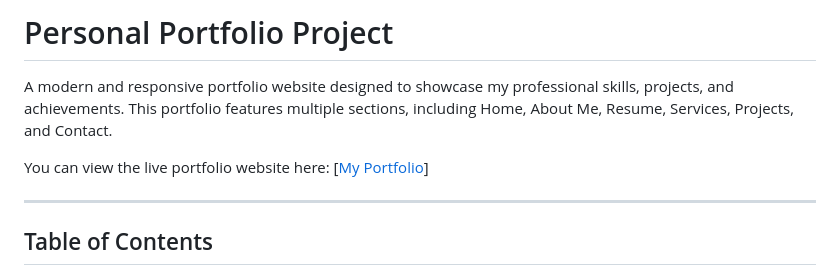
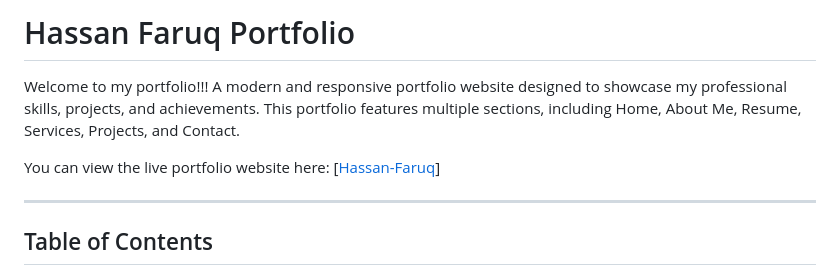
Before and after one commit to Faruq-Feroz/Hassan-Faruq, a Markdown page: README.md, the part around one of its changes. Drawn GitHub-style.

```diff
--- a/README.md
+++ b/README.md
@@ -1,8 +1,8 @@
-# Personal Portfolio Project
-
+# Hassan Faruq Portfolio
+Welcome to my portfolio!!!
 A modern and responsive portfolio website designed to showcase my professional skills, projects, and achievements. This portfolio features multiple sections, including Home, About Me, Resume, Services, Projects, and Contact.
 
-You can view the live portfolio website here: [[My Portfolio](https://hassan-faruq.vercel.app/)]
+You can view the live portfolio website here: [[Hassan-Faruq](https://hassan-faruq.vercel.app/)]
 
 ---
 
```
Also changed, not shown: other parts of README.md (+1 -0 lines).
